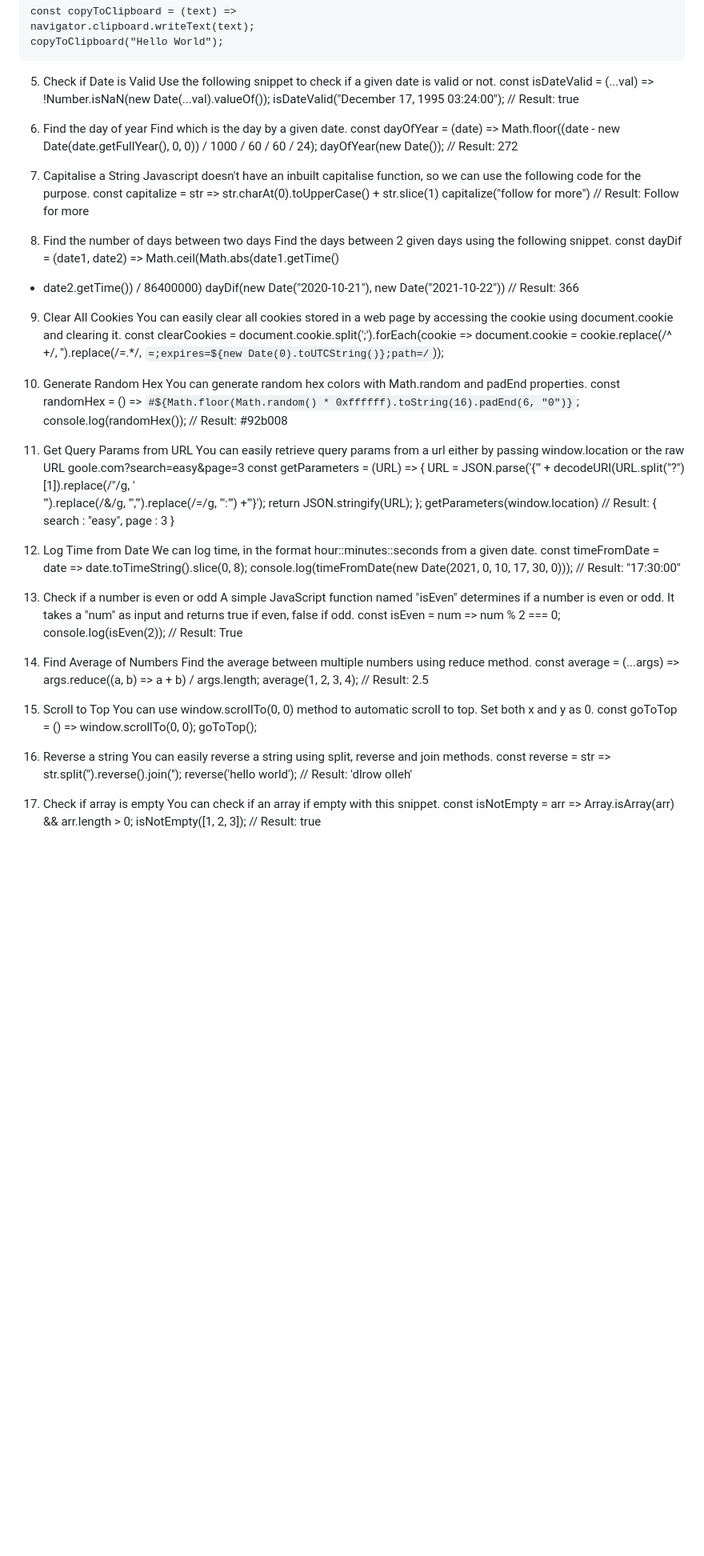
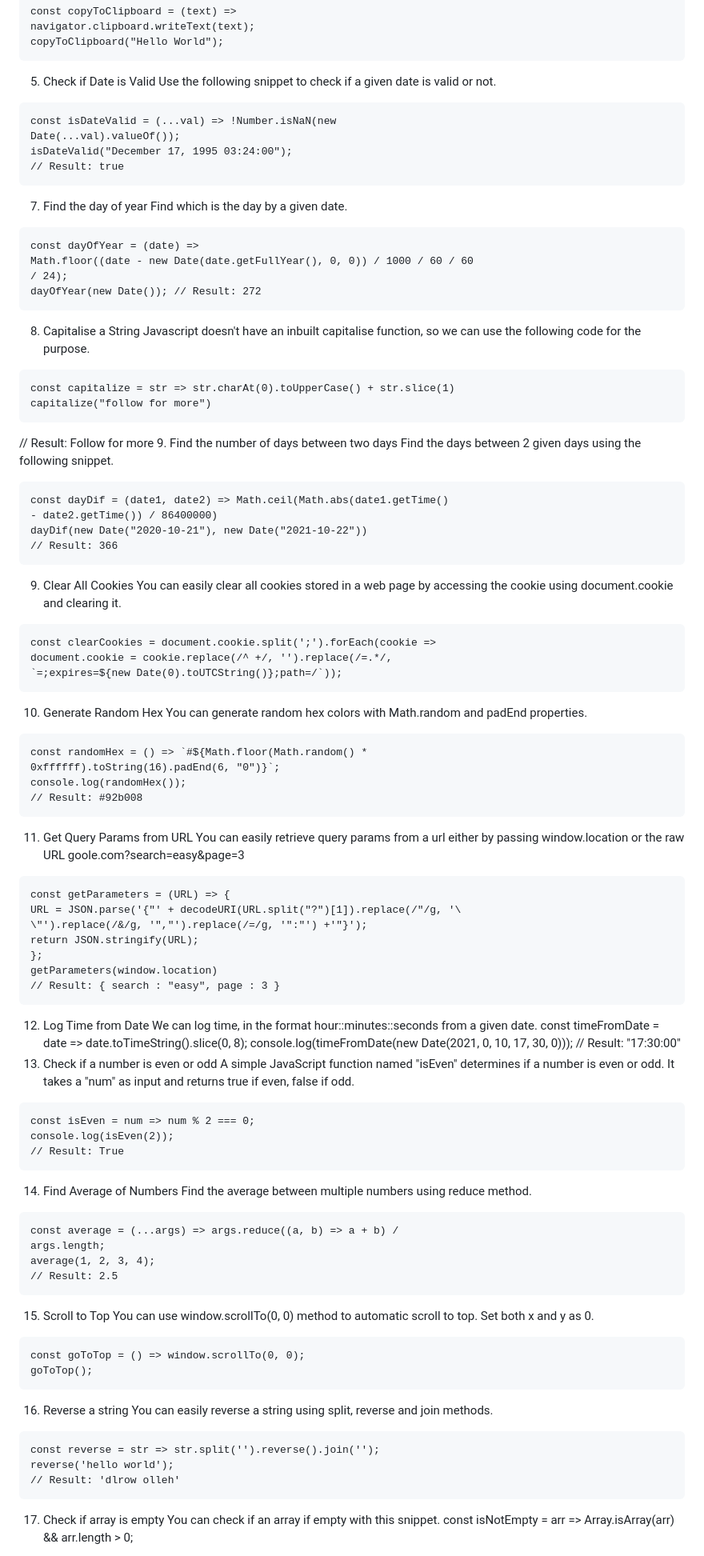
Before and after one commit to bbauska/JS-Tricks, a Markdown page: README.md, the part around one of its changes. Shown at 80% size. Rendered like a GitHub page; blank space fills up the shorter version.

````diff
--- a/README.md
+++ b/README.md
@@ -29,47 +29,58 @@ copyToClipboard("Hello World");
 ```
 5. Check if Date is Valid
 Use the following snippet to check if a given date is valid or not.
+```
 const isDateValid = (...val) => !Number.isNaN(new
 Date(...val).valueOf());
 isDateValid("December 17, 1995 03:24:00");
 // Result: true
-
-6. Find the day of year
+```
+7. Find the day of year
 Find which is the day by a given date.
+```
 const dayOfYear = (date) =>
 Math.floor((date - new Date(date.getFullYear(), 0, 0)) / 1000 / 60 / 60
 / 24);
 dayOfYear(new Date()); // Result: 272
-7. Capitalise a String
+```
+8. Capitalise a String
 Javascript doesn't have an inbuilt capitalise function, so we can use the
 following code for the purpose.
+```
 const capitalize = str => str.charAt(0).toUpperCase() + str.slice(1)
 capitalize("follow for more")
+```
 // Result: Follow for more
-8. Find the number of days between two
+9. Find the number of days between two
 days
 Find the days between 2 given days using the following snippet.
+```
 const dayDif = (date1, date2) => Math.ceil(Math.abs(date1.getTime()
 - date2.getTime()) / 86400000)
 dayDif(new Date("2020-10-21"), new Date("2021-10-22"))
 // Result: 366
+```
 9. Clear All Cookies
 You can easily clear all cookies stored in a web page by accessing the
 cookie using document.cookie and clearing it.
+```
 const clearCookies = document.cookie.split(';').forEach(cookie =>
 document.cookie = cookie.replace(/^ +/, '').replace(/=.*/,
 `=;expires=${new Date(0).toUTCString()};path=/`));
+```
 10. Generate Random Hex
 You can generate random hex colors with Math.random and padEnd
 properties.
+```
 const randomHex = () => `#${Math.floor(Math.random() *
 0xffffff).toString(16).padEnd(6, "0")}`;
 console.log(randomHex());
 // Result: #92b008
-
+```
 11. Get Query Params from URL
 You can easily retrieve query params from a url either by passing
 window.location or the raw URL goole.com?search=easy&page=3
+```
 const getParameters = (URL) => {
 URL = JSON.parse('{"' + decodeURI(URL.split("?")[1]).replace(/"/g, '\
 \"').replace(/&/g, '","').replace(/=/g, '":"') +'"}');
@@ -77,7 +88,7 @@ return JSON.stringify(URL);
 };
 getParameters(window.location)
 // Result: { search : "easy", page : 3 }
-
+```
 12. Log Time from Date
 We can log time, in the format hour::minutes::seconds from a given
 date.
@@ -88,25 +99,33 @@ console.log(timeFromDate(new Date(2021, 0, 10, 17, 30, 0)));
 A simple JavaScript function named "isEven" determines if a number is
 even or odd. It takes a "num" as input and returns true if even, false if
 odd.
+```
 const isEven = num => num % 2 === 0;
 console.log(isEven(2));
 // Result: True
+```
 14. Find Average of Numbers
 Find the average between multiple numbers using reduce method.
+```
 const average = (...args) => args.reduce((a, b) => a + b) /
 args.length;
 average(1, 2, 3, 4);
 // Result: 2.5
+```
 15. Scroll to Top
 You can use window.scrollTo(0, 0) method to automatic scroll to top.
 Set both x and y as 0.
+```
 const goToTop = () => window.scrollTo(0, 0);
 goToTop();
+```
 16. Reverse a string
 You can easily reverse a string using split, reverse and join methods.
+```
 const reverse = str => str.split('').reverse().join('');
 reverse('hello world');
 // Result: 'dlrow olleh'
+```
 17. Check if array is empty
 You can check if an array if empty with this snippet.
 const isNotEmpty = arr => Array.isArray(arr) && arr.length > 0;
````
Also changed, not shown: other parts of README.md (+15 -1 lines).
